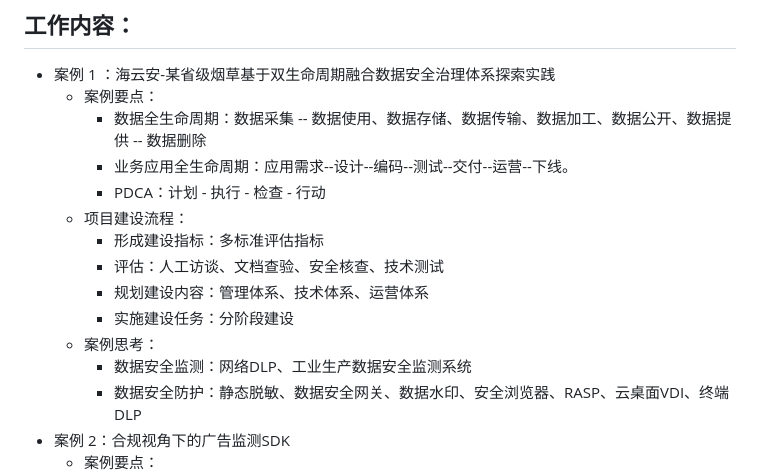
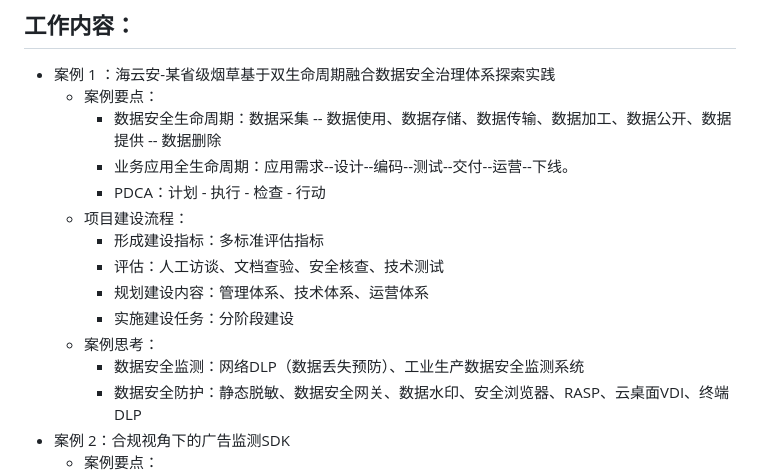
Before and after one commit to Nash-Equilibrium/VulnTrac, a Markdown page: 工作日志/02-29-刘丁铭.md, the part around the change printed below. Rendered like a GitHub page.

Commit message:
修改了部分用语

```diff
--- a/工作日志/02-29-刘丁铭.md
+++ b/工作日志/02-29-刘丁铭.md
@@ -5,7 +5,7 @@
 
 - 案例 1 ：海云安-某省级烟草基于双生命周期融合数据安全治理体系探索实践
    - 案例要点：
-      - 数据全生命周期：数据采集 -- 数据使用、数据存储、数据传输、数据加工、数据公开、数据提供 -- 数据删除
+      - 数据安全生命周期：数据采集 -- 数据使用、数据存储、数据传输、数据加工、数据公开、数据提供 -- 数据删除
       - 业务应用全生命周期：应用需求--设计--编码--测试--交付--运营--下线。
       - PDCA：计划 - 执行 - 检查 - 行动
    - 项目建设流程：
@@ -14,7 +14,7 @@
       - 规划建设内容：管理体系、技术体系、运营体系
       - 实施建设任务：分阶段建设
    - 案例思考：
-      - 数据安全监测：网络DLP、工业生产数据安全监测系统
+      - 数据安全监测：网络DLP（数据丢失预防）、工业生产数据安全监测系统
       - 数据安全防护：静态脱敏、数据安全网关、数据水印、安全浏览器、RASP、云桌面VDI、终端DLP
 - 案例 2：合规视角下的广告监测SDK
    - 案例要点：
```
Also changed, not shown: other parts of 工作日志/02-29-刘丁铭.md (+2 -2 lines).
